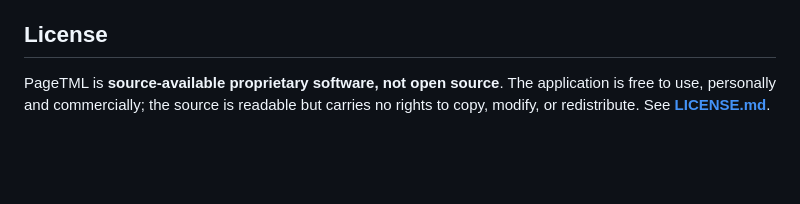
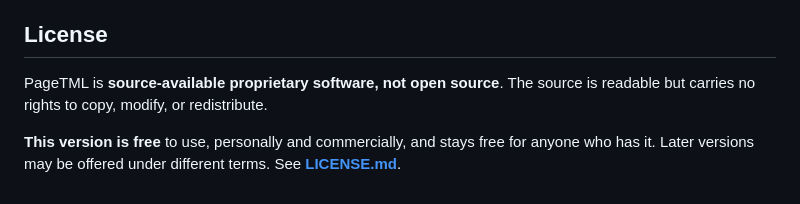
Before and after one commit to Quiet-Engines/pagetml, a Markdown page: README.md, the part around the change. Rendered like a GitHub page; blank space fills up the shorter version.

```diff
--- a/README.md
+++ b/README.md
@@ -140,6 +140,8 @@ differs from it — via `npm run test:frag`.
 ## License
 
 PageTML is **source-available proprietary software, not open source**. The
-application is free to use, personally and commercially; the source is readable
-but carries no rights to copy, modify, or redistribute. See
+source is readable but carries no rights to copy, modify, or redistribute.
+
+**This version is free** to use, personally and commercially, and stays free for
+anyone who has it. Later versions may be offered under different terms. See
 **[LICENSE.md](LICENSE.md)**.
```
Also changed, not shown: LICENSE.md (+12 -3 lines), distribution/README.md (+6 -3 lines).
